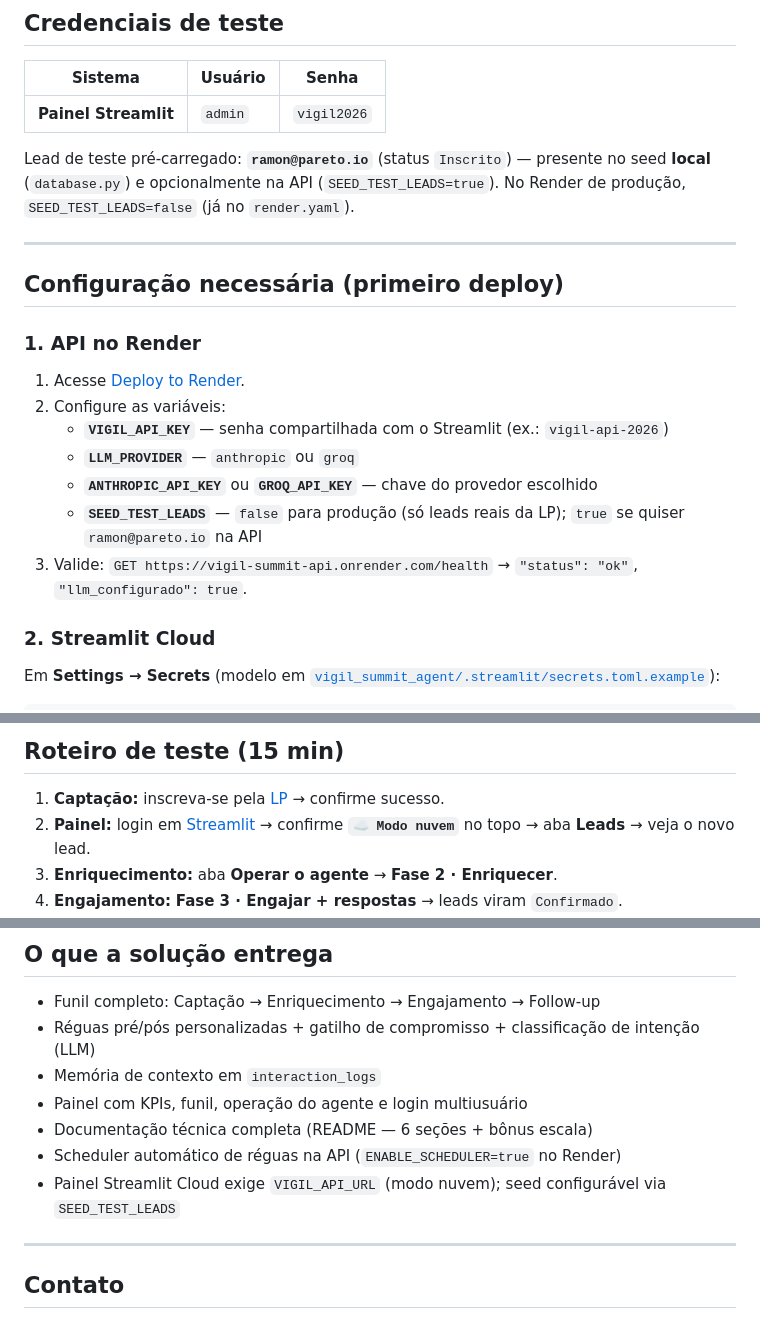
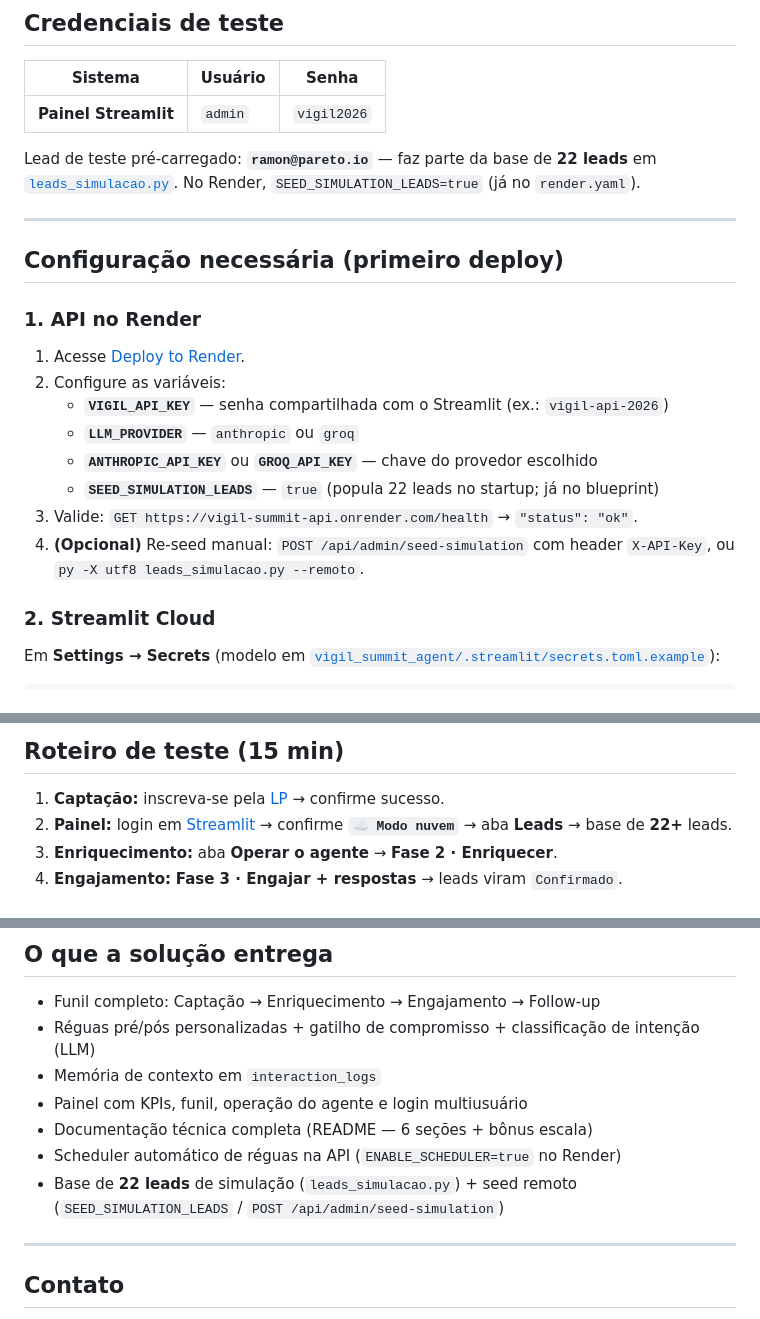
Before and after one commit to IrgoMallis/vigil_summit_agent, a Markdown page: ENTREGA.md, 3 parts joined by grey strips. GitHub-like rendering.

```diff
--- a/ENTREGA.md
+++ b/ENTREGA.md
@@ -22,7 +22,7 @@ Documento de entrega para o time de avaliação da **Pareto** (Vigil.AI).
 |---------|---------|-------|
 | **Painel Streamlit** | `admin` | `vigil2026` |
 
-Lead de teste pré-carregado: **`ramon@pareto.io`** (status `Inscrito`) — presente no seed **local** (`database.py`) e opcionalmente na API (`SEED_TEST_LEADS=true`). No Render de produção, `SEED_TEST_LEADS=false` (já no `render.yaml`).
+Lead de teste pré-carregado: **`ramon@pareto.io`** — faz parte da base de **22 leads** em [`leads_simulacao.py`](vigil_summit_agent/leads_simulacao.py). No Render, `SEED_SIMULATION_LEADS=true` (já no `render.yaml`).
 
 ---
 
@@ -35,8 +35,9 @@ Lead de teste pré-carregado: **`ramon@pareto.io`** (status `Inscrito`) — pres
    - **`VIGIL_API_KEY`** — senha compartilhada com o Streamlit (ex.: `vigil-api-2026`)
    - **`LLM_PROVIDER`** — `anthropic` ou `groq`
    - **`ANTHROPIC_API_KEY`** ou **`GROQ_API_KEY`** — chave do provedor escolhido
-   - **`SEED_TEST_LEADS`** — `false` para produção (só leads reais da LP); `true` se quiser `ramon@pareto.io` na API
-3. Valide: `GET https://vigil-summit-api.onrender.com/health` → `"status": "ok"`, `"llm_configurado": true`.
+   - **`SEED_SIMULATION_LEADS`** — `true` (popula 22 leads no startup; já no blueprint)
+3. Valide: `GET https://vigil-summit-api.onrender.com/health` → `"status": "ok"`.
+4. **(Opcional)** Re-seed manual: `POST /api/admin/seed-simulation` com header `X-API-Key`, ou `py -X utf8 leads_simulacao.py --remoto`.
 
 ### 2. Streamlit Cloud
 
@@ -57,7 +58,7 @@ Salve → **Reboot app** → após login, confirme no topo: **`☁️ Modo nuvem
 ## Roteiro de teste (15 min)
 
 1. **Captação:** inscreva-se pela [LP](https://irgomallis.github.io/vigil_summit_agent/) → confirme sucesso.
-2. **Painel:** login em [Streamlit](https://vigilsummitagent.streamlit.app/) → confirme **`☁️ Modo nuvem`** no topo → aba **Leads** → veja o novo lead.
+2. **Painel:** login em [Streamlit](https://vigilsummitagent.streamlit.app/) → confirme **`☁️ Modo nuvem`** → aba **Leads** → base de **22+** leads.
 3. **Enriquecimento:** aba **Operar o agente** → **Fase 2 · Enriquecer**.
 4. **Engajamento:** **Fase 3 · Engajar + respostas** → leads viram `Confirmado`.
 5. **Demo completa:** **🎬 Demo ponta a ponta** → funil inteiro em um clique.
@@ -98,7 +99,7 @@ Instruções detalhadas no [README § Integração com LLM](https://github.com/I
 - Painel com KPIs, funil, operação do agente e login multiusuário
 - Documentação técnica completa (README — 6 seções + bônus escala)
 - Scheduler automático de réguas na API (`ENABLE_SCHEDULER=true` no Render)
-- Painel Streamlit Cloud exige `VIGIL_API_URL` (modo nuvem); seed configurável via `SEED_TEST_LEADS`
+- Base de **22 leads** de simulação (`leads_simulacao.py`) + seed remoto (`SEED_SIMULATION_LEADS` / `POST /api/admin/seed-simulation`)
 
 ---
 
```
Also changed, not shown: README.md (+38 -4 lines).
